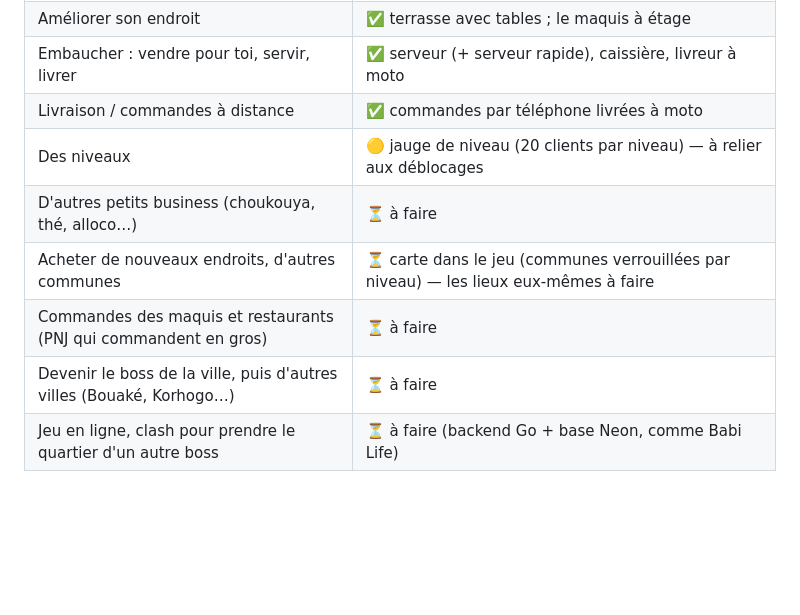
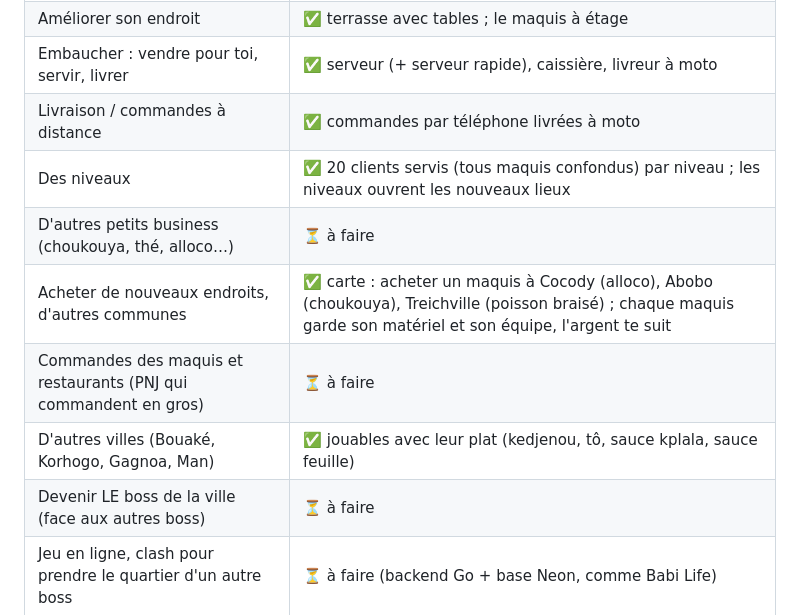
Before and after one commit to Myahse/babiland-boss, a Markdown page: docs/VISION.md, the part around the change. GitHub-like rendering; blank space fills up the shorter version.

```diff
--- a/docs/VISION.md
+++ b/docs/VISION.md
@@ -34,11 +34,12 @@ C'est la référence : chaque nouvelle étape doit nous rapprocher de ça.
 | Améliorer son endroit | ✅ terrasse avec tables ; le maquis à étage |
 | Embaucher : vendre pour toi, servir, livrer | ✅ serveur (+ serveur rapide), caissière, livreur à moto |
 | Livraison / commandes à distance | ✅ commandes par téléphone livrées à moto |
-| Des niveaux | 🟡 jauge de niveau (20 clients par niveau) — à relier aux déblocages |
+| Des niveaux | ✅ 20 clients servis (tous maquis confondus) par niveau ; les niveaux ouvrent les nouveaux lieux |
 | D'autres petits business (choukouya, thé, alloco…) | ⏳ à faire |
-| Acheter de nouveaux endroits, d'autres communes | ⏳ carte dans le jeu (communes verrouillées par niveau) — les lieux eux-mêmes à faire |
+| Acheter de nouveaux endroits, d'autres communes | ✅ carte : acheter un maquis à Cocody (alloco), Abobo (choukouya), Treichville (poisson braisé) ; chaque maquis garde son matériel et son équipe, l'argent te suit |
 | Commandes des maquis et restaurants (PNJ qui commandent en gros) | ⏳ à faire |
-| Devenir le boss de la ville, puis d'autres villes (Bouaké, Korhogo…) | ⏳ à faire |
+| D'autres villes (Bouaké, Korhogo, Gagnoa, Man) | ✅ jouables avec leur plat (kedjenou, tô, sauce kplala, sauce feuille) |
+| Devenir LE boss de la ville (face aux autres boss) | ⏳ à faire |
 | Jeu en ligne, clash pour prendre le quartier d'un autre boss | ⏳ à faire (backend Go + base Neon, comme Babi Life) |
 
 ## Prochaines étapes proposées
```
Also changed, not shown: README.md (+1 -1 lines), docs/screens/arcade-carte.png, docs/screens/arcade-cocody.png (added), 7 other files.
